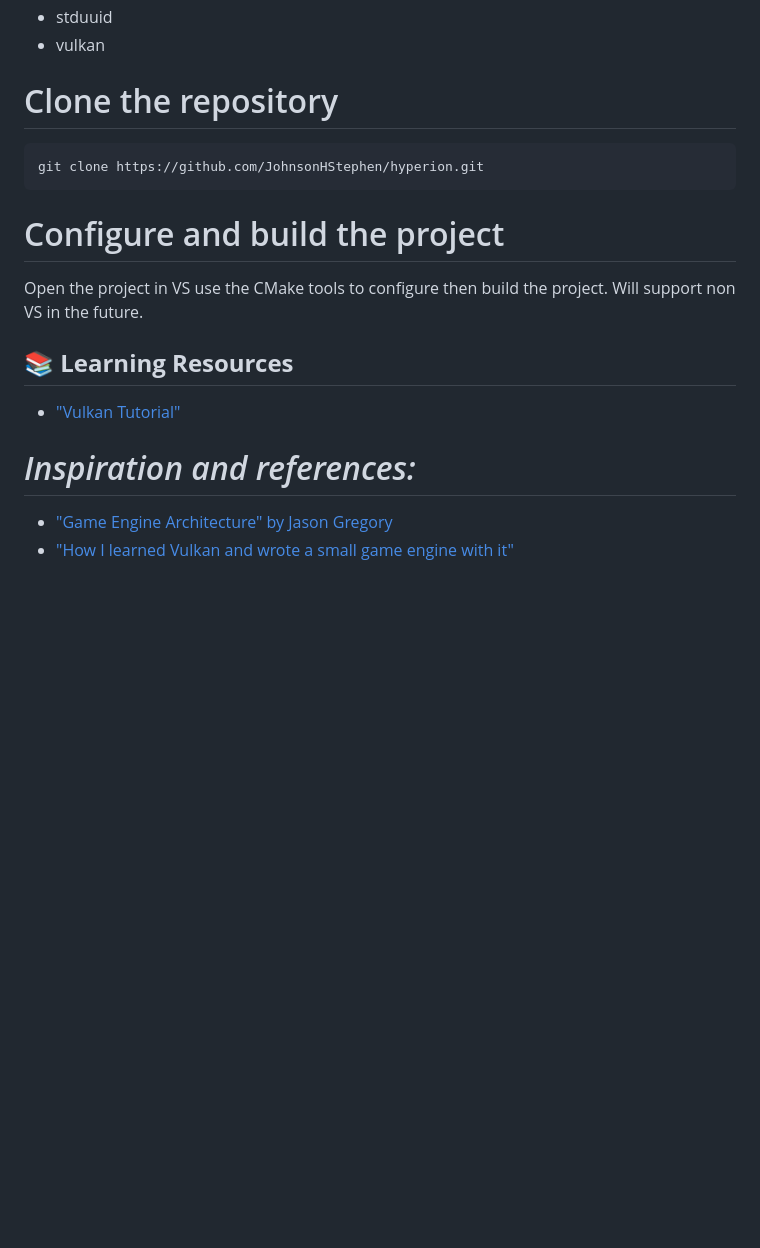
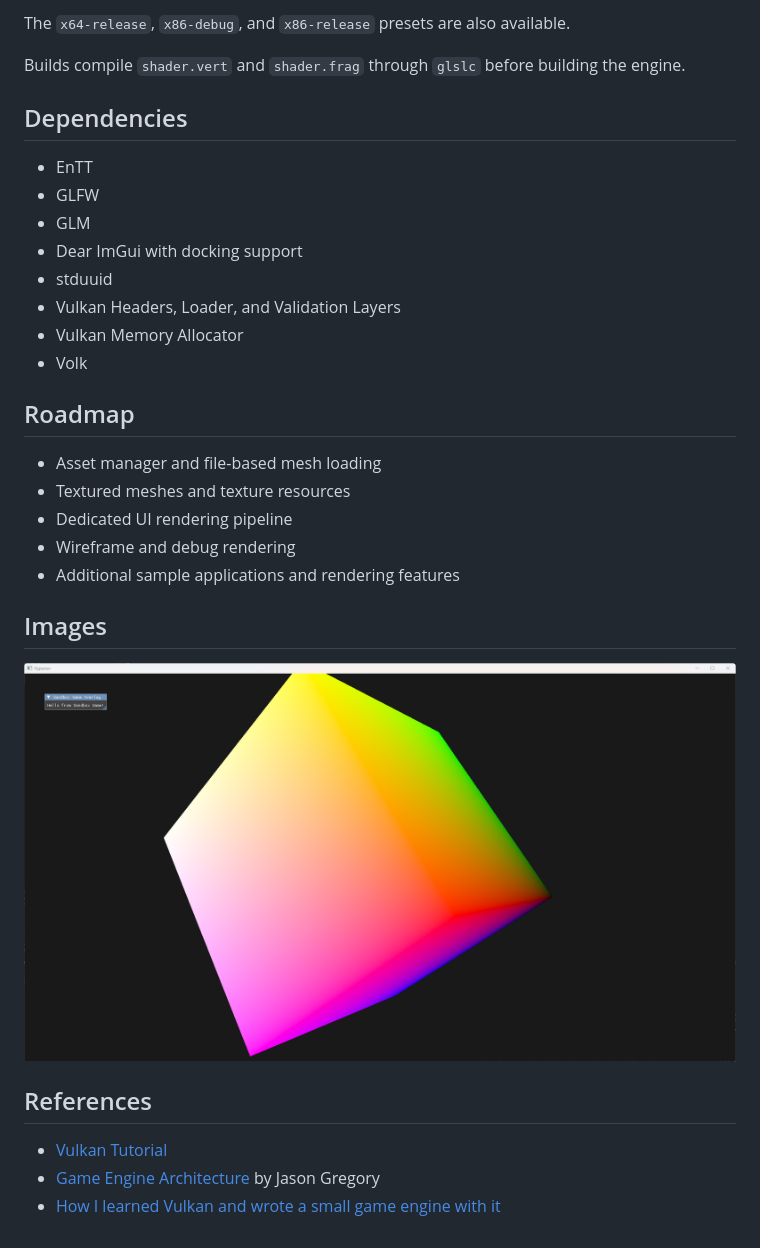
Before and after one commit to JohnsonHStephen/Hyperion, a Markdown page: README.md, the part around one of its changes. Drawn GitHub-style; pictures changed too: Screenshots/Screenshot_2026-11-24.png (added); blank space fills up the shorter version.

Commit message:
Update readme and TODO

````diff
--- a/README.md
+++ b/README.md
@@ -23,18 +63,31 @@ Hyperion is a **learning-first game engine** being built to:
+The `x64-release`, `x86-debug`, and `x86-release` presets are also available.
+
+Builds compile `shader.vert` and `shader.frag` through `glslc` before building the engine.
+
+## Dependencies
+
+- EnTT
+- GLFW
+- GLM
+- Dear ImGui with docking support
 - stduuid
-- vulkan
+- Vulkan Headers, Loader, and Validation Layers
+- Vulkan Memory Allocator
+- Volk
 
-# Clone the repository
-```bash
-git clone https://github.com/JohnsonHStephen/hyperion.git
-```
+## Roadmap
 
-# Configure and build the project
-Open the project in VS use the CMake tools to configure then build the project.
-Will support non VS in the future.
+- Asset manager and file-based mesh loading
+- Textured meshes and texture resources
+- Dedicated UI rendering pipeline
+- Wireframe and debug rendering
+- Additional sample applications and rendering features
 
-## 📚 **Learning Resources**
-- ["Vulkan Tutorial"](https://vulkan-tutorial.com/)
+## Images
+![Application Screenshot](Screenshots/Screenshot_2026-11-24.png)
 
-# *Inspiration and references:*
-- ["Game Engine Architecture" by Jason Gregory](https://www.gameenginebook.com/)
-- ["How I learned Vulkan and wrote a small game engine with it"](https://edw.is/learning-vulkan/)
+## References
+
+- [Vulkan Tutorial](https://vulkan-tutorial.com/)
+- [Game Engine Architecture](https://www.gameenginebook.com/) by Jason Gregory
+- [How I learned Vulkan and wrote a small game engine with it](https://edw.is/learning-vulkan/)
````
Also changed, not shown: other parts of README.md (+56 -16 lines), 3 other files.
